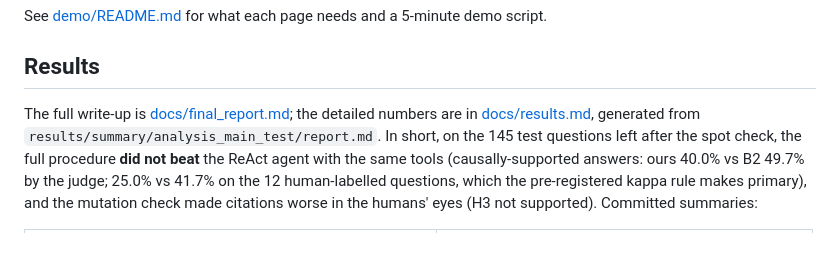
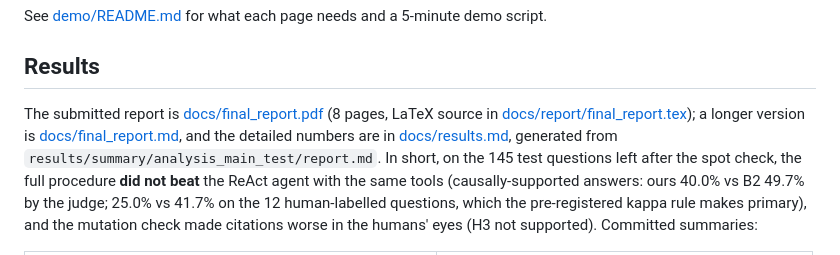
Before and after one commit to ameya-purohit/LMA-Final-Project, a Markdown page: README.md, the part around the change. Rendered like a GitHub page.

Commit message:
readme: point to the 8-page final report

```diff
--- a/README.md
+++ b/README.md
@@ -208,7 +208,9 @@ See [demo/README.md](demo/README.md) for what each page needs and a 5-minute dem
 
 ## Results
 
-The full write-up is [docs/final_report.md](docs/final_report.md); the detailed numbers are in
+The submitted report is [docs/final_report.pdf](docs/final_report.pdf) (8 pages, LaTeX source in
+[docs/report/final_report.tex](docs/report/final_report.tex)); a longer version is
+[docs/final_report.md](docs/final_report.md), and the detailed numbers are in
 [docs/results.md](docs/results.md), generated from `results/summary/analysis_main_test/report.md`. In short, on the
 145 test questions left after the spot check, the full procedure **did not beat** the ReAct agent with the same tools
 (causally-supported answers: ours 40.0% vs B2 49.7% by the judge; 25.0% vs 41.7% on the 12 human-labelled questions,
```
